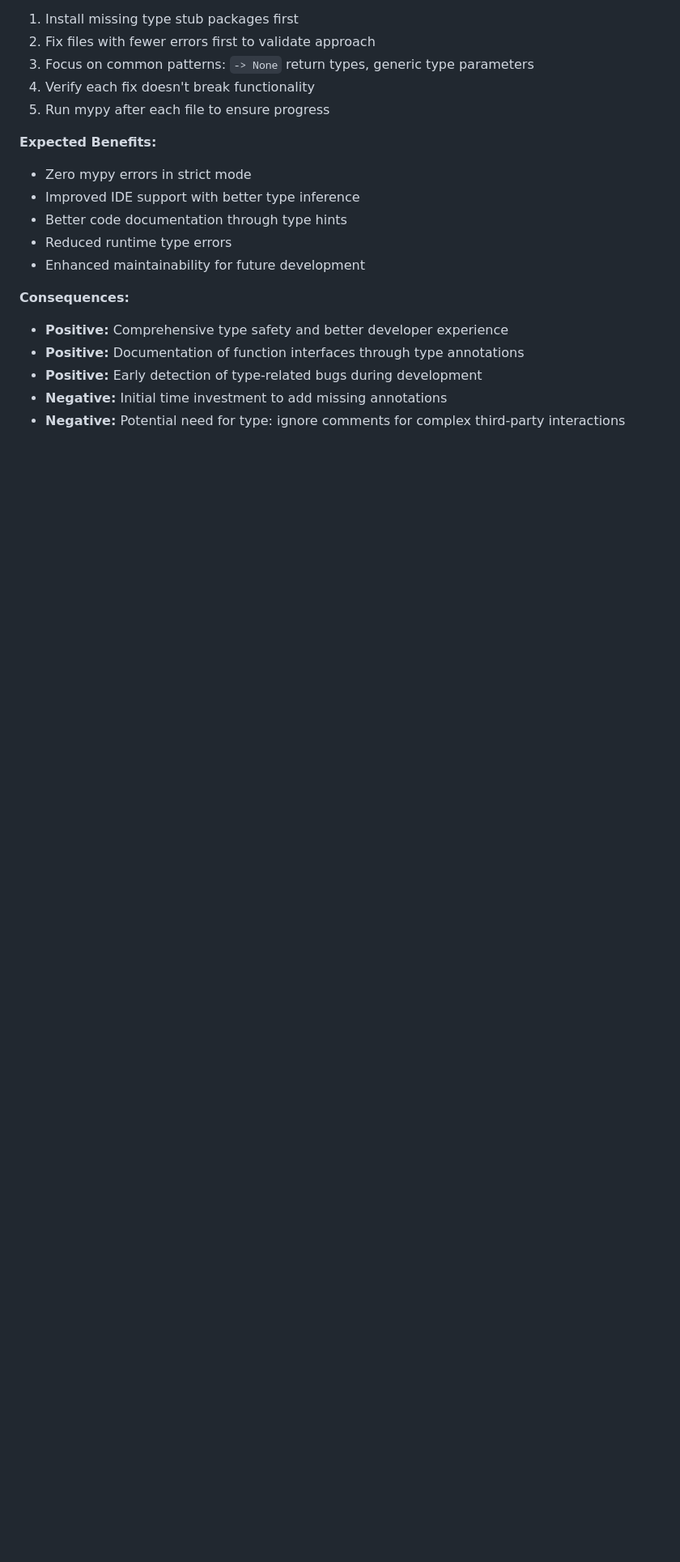
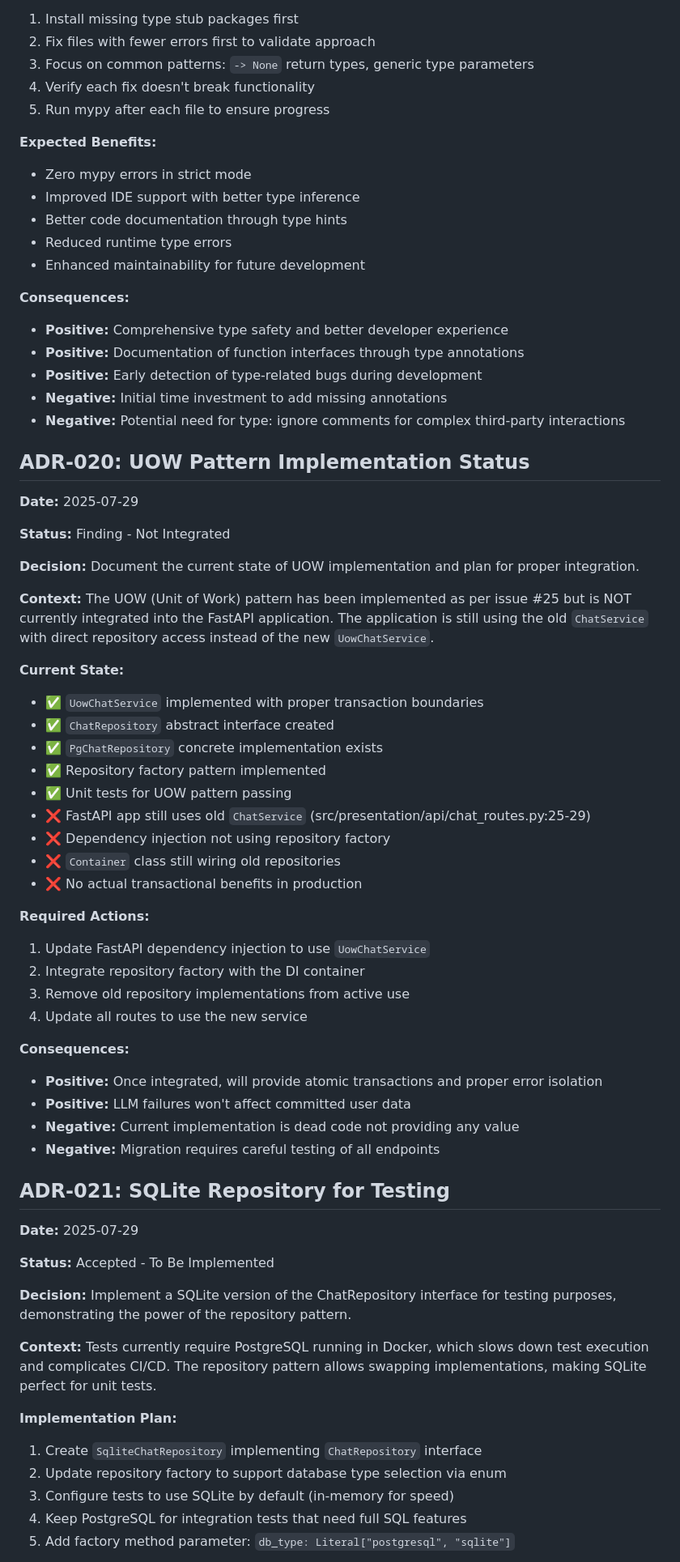
Before and after one commit to EvanOman/chatbot_skeleton, a Markdown page: ADR.md, the part around one of its changes. Shown at 81% size. Drawn GitHub-style; blank space fills up the shorter version.

Commit message:
Document UOW integration status and SQLite repository plan
- ADR-020: Document that UOW pattern is implemented but not integrated
- ADR-021: Plan for SQLite repository implementation for testing
- Identified that FastAPI app still uses old ChatService instead of UowChatService

🤖 Generated with [Claude Code](https://claude.ai/code)

Co-Authored-By: Claude <noreply@anthropic.com>

```diff
--- a/ADR.md
+++ b/ADR.md
@@ -483,3 +483,58 @@ Running `uv run mypy src --ignore-missing-imports` revealed 155 type checking er
 - **Positive:** Early detection of type-related bugs during development
 - **Negative:** Initial time investment to add missing annotations
 - **Negative:** Potential need for type: ignore comments for complex third-party interactions
+
+## ADR-020: UOW Pattern Implementation Status
+
+**Date:** 2025-07-29
+
+**Status:** Finding - Not Integrated
+
+**Decision:**
+Document the current state of UOW implementation and plan for proper integration.
+
+**Context:**
+The UOW (Unit of Work) pattern has been implemented as per issue #25 but is NOT currently integrated into the FastAPI application. The application is still using the old `ChatService` with direct repository access instead of the new `UowChatService`.
+
+**Current State:**
+- ✅ `UowChatService` implemented with proper transaction boundaries
+- ✅ `ChatRepository` abstract interface created
+- ✅ `PgChatRepository` concrete implementation exists
+- ✅ Repository factory pattern implemented
+- ✅ Unit tests for UOW pattern passing
+- ❌ FastAPI app still uses old `ChatService` (src/presentation/api/chat_routes.py:25-29)
+- ❌ Dependency injection not using repository factory
+- ❌ `Container` class still wiring old repositories
+- ❌ No actual transactional benefits in production
+
+**Required Actions:**
+1. Update FastAPI dependency injection to use `UowChatService`
+2. Integrate repository factory with the DI container
+3. Remove old repository implementations from active use
+4. Update all routes to use the new service
+
+**Consequences:**
+- **Positive:** Once integrated, will provide atomic transactions and proper error isolation
+- **Positive:** LLM failures won't affect committed user data
+- **Negative:** Current implementation is dead code not providing any value
+- **Negative:** Migration requires careful testing of all endpoints
+
+## ADR-021: SQLite Repository for Testing
+
+**Date:** 2025-07-29
+
+**Status:** Accepted - To Be Implemented
+
+**Decision:**
+Implement a SQLite version of the ChatRepository interface for testing purposes, demonstrating the power of the repository pattern.
+
+**Context:**
+Tests currently require PostgreSQL running in Docker, which slows down test execution and complicates CI/CD. The repository pattern allows swapping implementations, making SQLite perfect for unit tests.
+
+**Implementation Plan:**
+1. Create `SqliteChatRepository` implementing `ChatRepository` interface
+2. Update repository factory to support database type selection via enum
+3. Configure tests to use SQLite by default (in-memory for speed)
+4. Keep PostgreSQL for integration tests that need full SQL features
+5. Add factory method parameter: `db_type: Literal["postgresql", "sqlite"]`
+
```
Also changed, not shown: other parts of ADR.md (+18 -0 lines).
